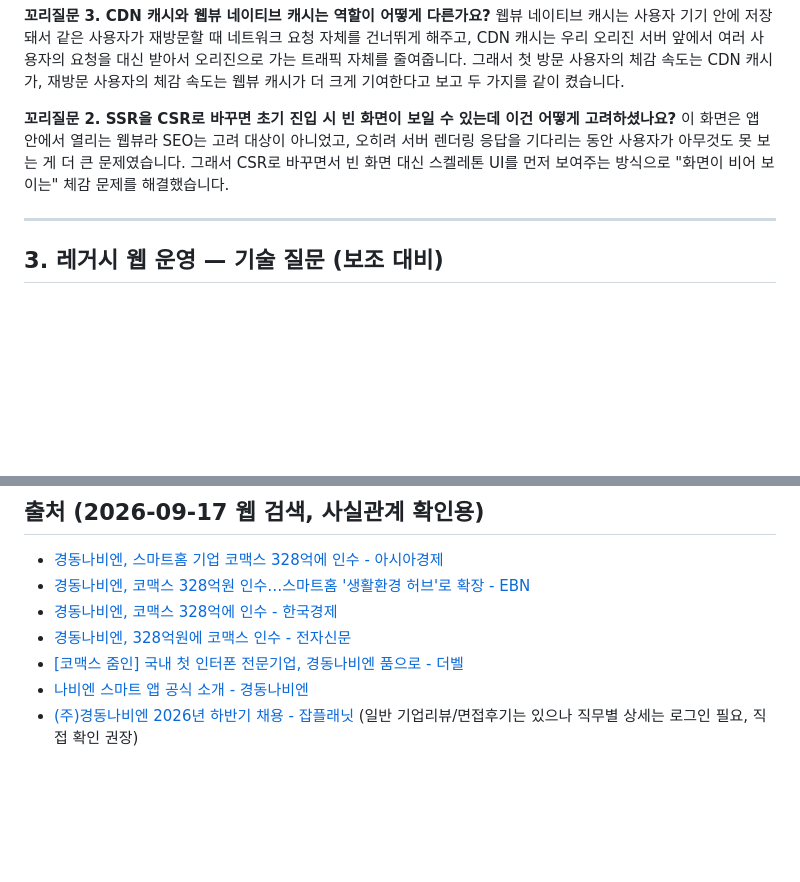
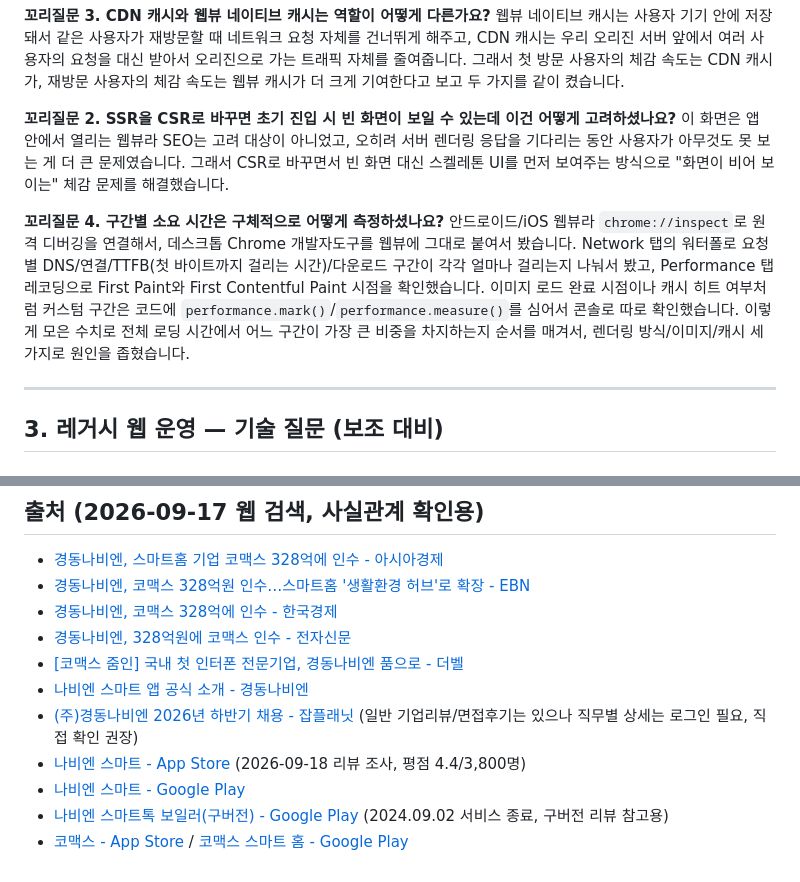
Before and after one commit to justinnn980/park_juncheol_portfolio_site, a Markdown page: 이력서/경동나비엔_APP운영_레거시웹운영_면접예상질문_박준철.md, 2 parts joined by grey strips. Rendered like a GitHub page; blank space fills up the shorter version.

```diff
--- a/이력서/경동나비엔_APP운영_레거시웹운영_면접예상질문_박준철.md
+++ b/이력서/경동나비엔_APP운영_레거시웹운영_면접예상질문_박준철.md
@@ -159,6 +184,9 @@ Spring Boot로 앱과 연동되는 REST API 서버를 직접 개발했고, Quart
 
 **꼬리질문 2. SSR을 CSR로 바꾸면 초기 진입 시 빈 화면이 보일 수 있는데 이건 어떻게 고려하셨나요?**
 이 화면은 앱 안에서 열리는 웹뷰라 SEO는 고려 대상이 아니었고, 오히려 서버 렌더링 응답을 기다리는 동안 사용자가 아무것도 못 보는 게 더 큰 문제였습니다. 그래서 CSR로 바꾸면서 빈 화면 대신 스켈레톤 UI를 먼저 보여주는 방식으로 "화면이 비어 보이는" 체감 문제를 해결했습니다.
+
+**꼬리질문 4. 구간별 소요 시간은 구체적으로 어떻게 측정하셨나요?**
+안드로이드/iOS 웹뷰라 `chrome://inspect`로 원격 디버깅을 연결해서, 데스크톱 Chrome 개발자도구를 웹뷰에 그대로 붙여서 봤습니다. Network 탭의 워터폴로 요청별 DNS/연결/TTFB(첫 바이트까지 걸리는 시간)/다운로드 구간이 각각 얼마나 걸리는지 나눠서 봤고, Performance 탭 레코딩으로 First Paint와 First Contentful Paint 시점을 확인했습니다. 이미지 로드 완료 시점이나 캐시 히트 여부처럼 커스텀 구간은 코드에 `performance.mark()`/`performance.measure()`를 심어서 콘솔로 따로 확인했습니다. 이렇게 모은 수치로 전체 로딩 시간에서 어느 구간이 가장 큰 비중을 차지하는지 순서를 매겨서, 렌더링 방식/이미지/캐시 세 가지로 원인을 좁혔습니다.
 
 ---
 
@@ -261,3 +289,7 @@ Elastic IP 고정이 실패했다면, 방화벽 정책 변경 시점에 자동
 - [[코맥스 줌인] 국내 첫 인터폰 전문기업, 경동나비엔 품으로 - 더벨](https://m.thebell.co.kr/m/newsview.asp?newskey=202602101643569000101713)
 - [나비엔 스마트 앱 공식 소개 - 경동나비엔](https://www.kdnavien.co.kr/ko/business/connectivity/naviensmart)
 - [(주)경동나비엔 2026년 하반기 채용 - 잡플래닛](https://www.jobplanet.co.kr/companies/85733/landing/%EA%B2%BD%EB%8F%99%EB%82%98%EB%B9%84%EC%97%94) (일반 기업리뷰/면접후기는 있으나 직무별 상세는 로그인 필요, 직접 확인 권장)
+- [나비엔 스마트 - App Store](https://apps.apple.com/kr/app/%EB%82%98%EB%B9%84%EC%97%94-%EC%8A%A4%EB%A7%88%ED%8A%B8/id1621968030) (2026-09-18 리뷰 조사, 평점 4.4/3,800명)
+- [나비엔 스마트 - Google Play](https://play.google.com/store/apps/details?id=kr.co.kdnavien.naviensmart)
+- [나비엔 스마트톡 보일러(구버전) - Google Play](https://play.google.com/store/apps/details?id=com.kd.SmartTok) (2024.09.02 서비스 종료, 구버전 리뷰 참고용)
+- [코맥스 - App Store](https://apps.apple.com/kr/app/%EC%BD%94%EB%A7%A5%EC%8A%A4/id675503216) / [코맥스 스마트 홈 - Google Play](https://play.google.com/store/apps/details?id=com.commax.ruvie)
```
Also changed, not shown: other parts of 이력서/경동나비엔_APP운영_레거시웹운영_면접예상질문_박준철.md (+27 -2 lines).
